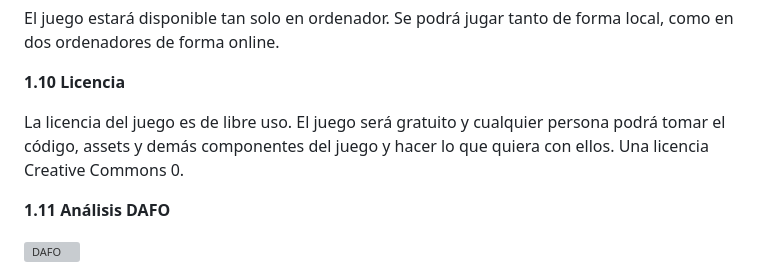
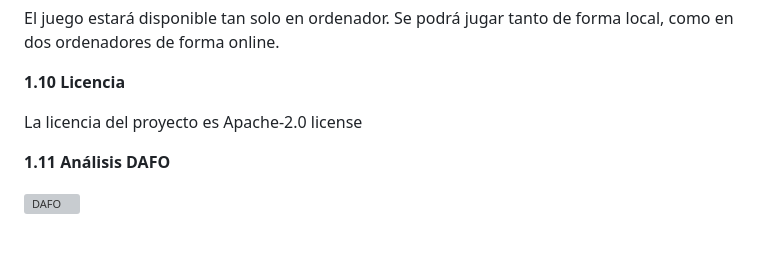
Before and after one commit to ismaest/JER-24-25, a Markdown page: README.md, the part around the change. Drawn GitHub-style; blank space fills up the shorter version; grey boxes are pictures that could not be loaded.

```diff
--- a/README.md
+++ b/README.md
@@ -113,7 +113,7 @@ El juego estará disponible tan solo en ordenador. Se podrá jugar tanto de form
 
 **1.10 Licencia**
 
-La licencia del juego es de libre uso. El juego será gratuito y cualquier persona podrá tomar el código, assets y demás componentes del juego y hacer lo que quiera con ellos. Una licencia Creative Commons 0.
+La licencia del proyecto es Apache-2.0 license
 
 
 **1.11 Análisis DAFO**
```
